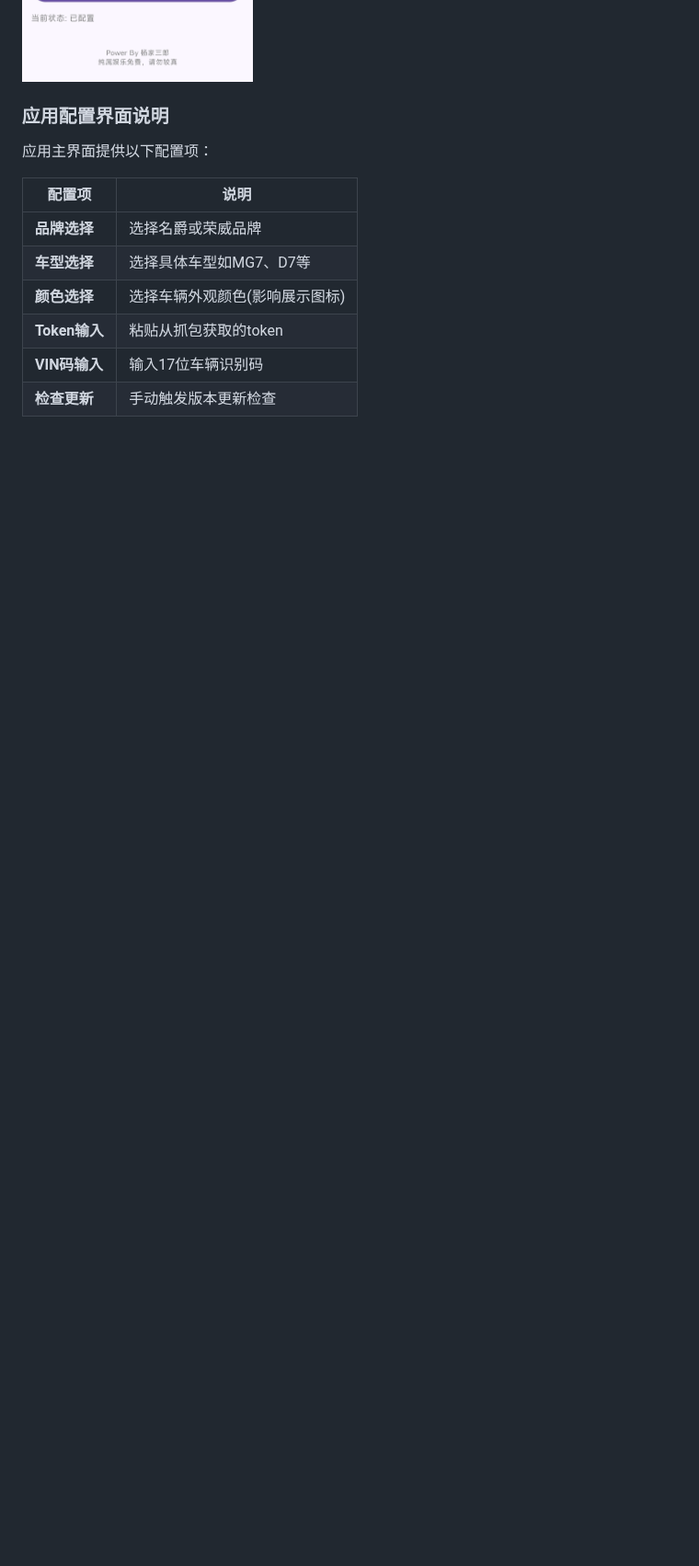
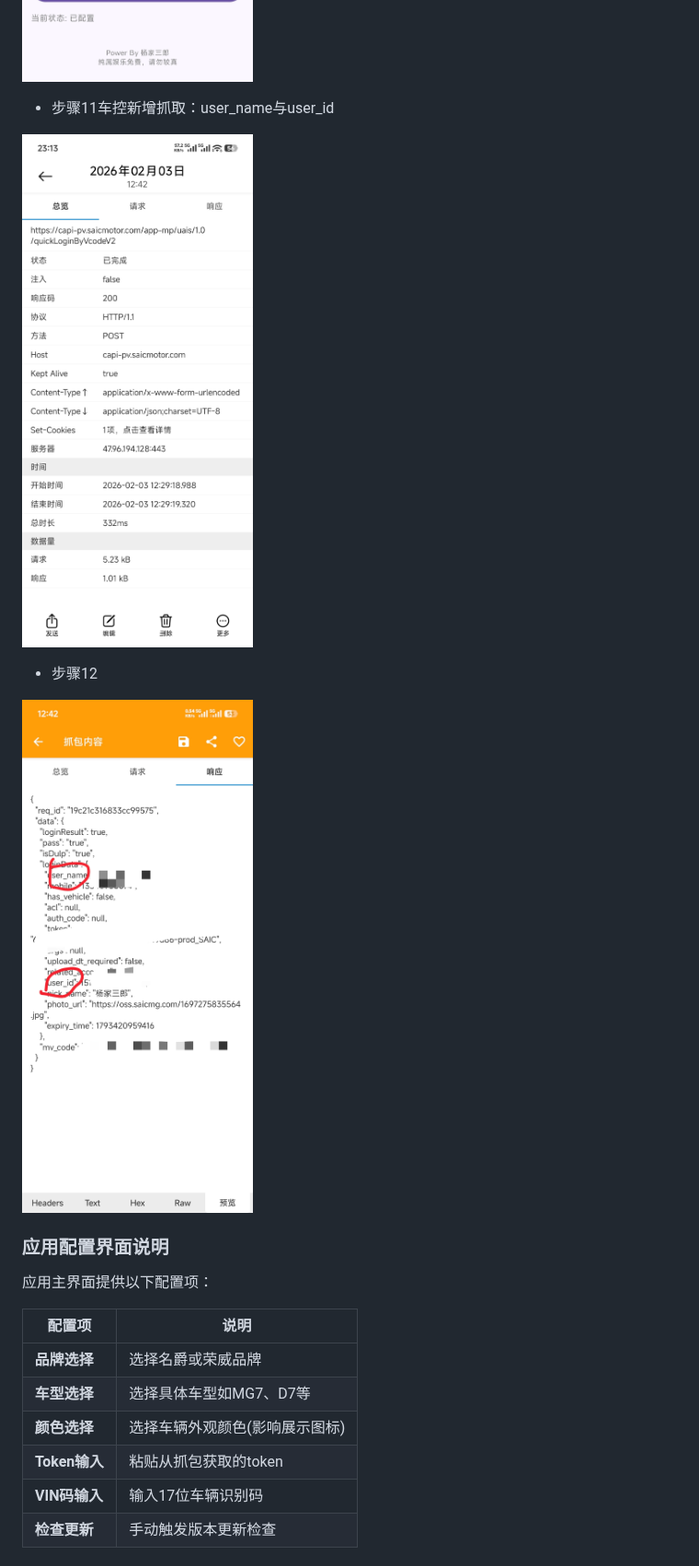
Before and after one commit to Yang-Ya-Chao/mg-linker, a Markdown page: README.md, the part around the change. Shown at 92% size. Rendered like a GitHub page; pictures changed too: 16.jpg (added), HttpCanary/15.jpg (added); blank space fills up the shorter version.

Commit message:
update README.md.
Signed-off-by: YangYachao <909971934@qq.com>

```diff
--- a/README.md
+++ b/README.md
@@ -118,6 +118,14 @@ MG Linker 是一款专为名爵(MG)和荣威(RW)汽车打造的Android桌面小
    - 步骤10
 
 ![输入图片说明](HttpCanary/10.jpg)
+
+  - 步骤11车控新增抓取：user_name与user_id
+
+![输入图片说明](HttpCanary/15.jpg)
+
+  - 步骤12
+
+![输入图片说明](16.jpg)
 
 
 ### 应用配置界面说明
```
